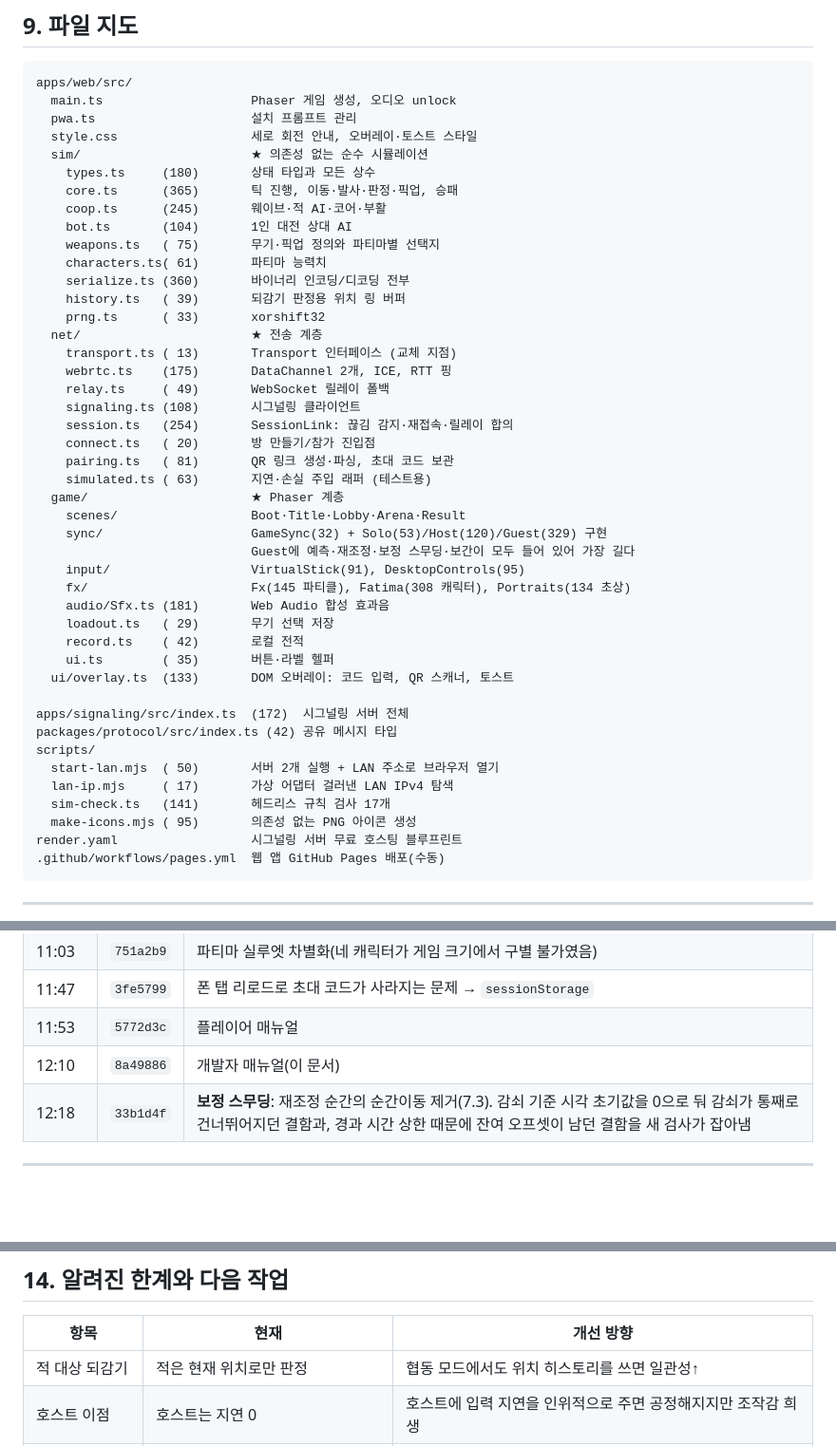
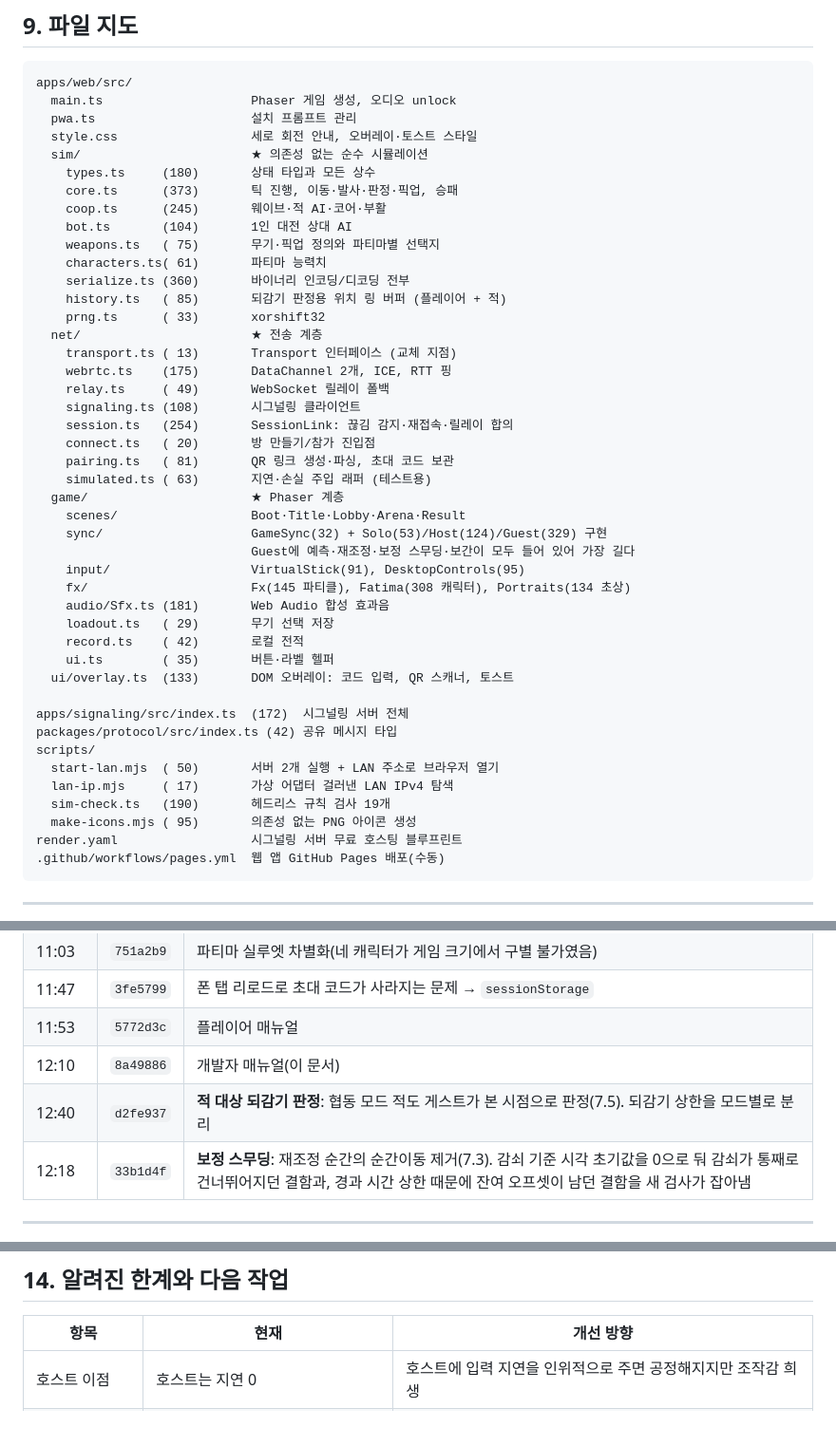
Before and after one commit to k82022603/pocket-arena-shooter, a Markdown page: docs/개발자_매뉴얼.md, 3 parts joined by grey strips. Shown at 95% size. GitHub-like rendering; blank space fills up the shorter version.

```diff
--- a/docs/개발자_매뉴얼.md
+++ b/docs/개발자_매뉴얼.md
@@ -761,13 +788,13 @@ apps/web/src/
   style.css                  세로 회전 안내, 오버레이·토스트 스타일
   sim/                       ★ 의존성 없는 순수 시뮬레이션
     types.ts     (180)       상태 타입과 모든 상수
-    core.ts      (365)       틱 진행, 이동·발사·판정·픽업, 승패
+    core.ts      (373)       틱 진행, 이동·발사·판정·픽업, 승패
     coop.ts      (245)       웨이브·적 AI·코어·부활
     bot.ts       (104)       1인 대전 상대 AI
     weapons.ts   ( 75)       무기·픽업 정의와 파티마별 선택지
     characters.ts( 61)       파티마 능력치
     serialize.ts (360)       바이너리 인코딩/디코딩 전부
-    history.ts   ( 39)       되감기 판정용 위치 링 버퍼
+    history.ts   ( 85)       되감기 판정용 위치 링 버퍼 (플레이어 + 적)
     prng.ts      ( 33)       xorshift32
   net/                       ★ 전송 계층
     transport.ts ( 13)       Transport 인터페이스 (교체 지점)
@@ -780,7 +807,7 @@ apps/web/src/
     simulated.ts ( 63)       지연·손실 주입 래퍼 (테스트용)
   game/                      ★ Phaser 계층
     scenes/                  Boot·Title·Lobby·Arena·Result
-    sync/                    GameSync(32) + Solo(53)/Host(120)/Guest(329) 구현
+    sync/                    GameSync(32) + Solo(53)/Host(124)/Guest(329) 구현
                              Guest에 예측·재조정·보정 스무딩·보간이 모두 들어 있어 가장 길다
     input/                   VirtualStick(91), DesktopControls(95)
     fx/                      Fx(145 파티클), Fatima(308 캐릭터), Portraits(134 초상)
@@ -795,7 +822,7 @@ packages/protocol/src/index.ts (42) 공유 메시지 타입
 scripts/
   start-lan.mjs  ( 50)       서버 2개 실행 + LAN 주소로 브라우저 열기
   lan-ip.mjs     ( 17)       가상 어댑터 걸러낸 LAN IPv4 탐색
-  sim-check.ts   (141)       헤드리스 규칙 검사 17개
+  sim-check.ts   (190)       헤드리스 규칙 검사 19개
   make-icons.mjs ( 95)       의존성 없는 PNG 아이콘 생성
 render.yaml                  시그널링 서버 무료 호스팅 블루프린트
 .github/workflows/pages.yml  웹 앱 GitHub Pages 배포(수동)
@@ -889,6 +916,7 @@ render.yaml                  시그널링 서버 무료 호스팅 블루프린
 | 11:47 | `3fe5799` | 폰 탭 리로드로 초대 코드가 사라지는 문제 → `sessionStorage` |
 | 11:53 | `5772d3c` | 플레이어 매뉴얼 |
 | 12:10 | `8a49886` | 개발자 매뉴얼(이 문서) |
+| 12:40 | `d2fe937` | **적 대상 되감기 판정**: 협동 모드 적도 게스트가 본 시점으로 판정(7.5). 되감기 상한을 모드별로 분리 |
 | 12:18 | `33b1d4f` | **보정 스무딩**: 재조정 순간의 순간이동 제거(7.3). 감쇠 기준 시각 초기값을 0으로 둬 감쇠가 통째로 건너뛰어지던 결함과, 경과 시간 상한 때문에 잔여 오프셋이 남던 결함을 새 검사가 잡아냄 |
 
 ---
@@ -963,7 +995,6 @@ window.__link.debugDrop('transport');   // 전송 계층만 끊기
 
 | 항목 | 현재 | 개선 방향 |
 |------|------|-----------|
-| 적 대상 되감기 | 적은 현재 위치로만 판정 | 협동 모드에서도 위치 히스토리를 쓰면 일관성↑ |
 | 호스트 이점 | 호스트는 지연 0 | 호스트에 입력 지연을 인위적으로 주면 공정해지지만 조작감 희생 |
 | 3인 이상 | 미지원 | 호스트 권위 스타 토폴로지로 확장 가능(호스트 업로드 30KB/s 이내) |
 | 치팅 | 호스트가 클라이언트라 전적 조작 가능 | 공개 랭킹이 없으므로 현재는 무해. 랭킹을 넣으려면 권위 서버 필요 |
```
Also changed, not shown: other parts of docs/개발자_매뉴얼.md (+35 -4 lines), README.md (+2 -2 lines), docs/게임_매뉴얼.md (+1 -0 lines).
